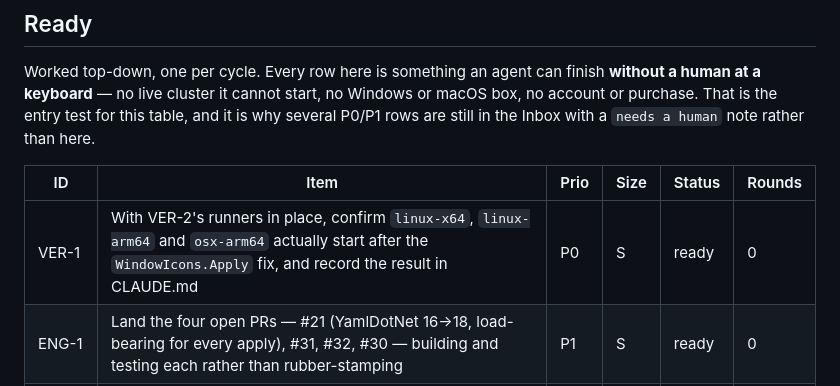
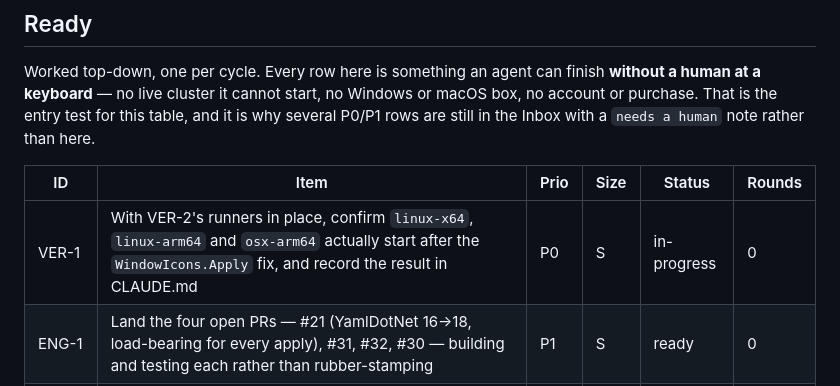
Before and after one commit to Shman4ik/kubeNimbus, a Markdown page: docs/BACKLOG.md, the part around the change. Drawn GitHub-style.

Commit message:
Backlog: take VER-1 in progress
Co-Authored-By: Claude Opus 5 <noreply@anthropic.com>
Claude-Session: https://claude.ai/code/session_019eWTyGp71kLpjwuG1pKqPo

```diff
--- a/docs/BACKLOG.md
+++ b/docs/BACKLOG.md
@@ -38,7 +38,7 @@ rather than here.
 
 | ID | Item | Prio | Size | Status | Rounds |
 |---|---|---|---|---|---|
-| VER-1 | With VER-2's runners in place, confirm `linux-x64`, `linux-arm64` and `osx-arm64` actually start after the `WindowIcons.Apply` fix, and record the result in CLAUDE.md | P0 | S | ready | 0 |
+| VER-1 | With VER-2's runners in place, confirm `linux-x64`, `linux-arm64` and `osx-arm64` actually start after the `WindowIcons.Apply` fix, and record the result in CLAUDE.md | P0 | S | in-progress | 0 |
 | ENG-1 | Land the four open PRs — #21 (YamlDotNet 16→18, load-bearing for every apply), #31, #32, #30 — building and testing each rather than rubber-stamping | P1 | S | ready | 0 |
 | VER-5 | Regression test: a `Modified` watch event for a filtered-out row must not resurface it, and `VisibleRows` must stay mirrored from `Rows` | P1 | S | ready | 0 |
 | FEAT-1 | Workload actions — scale, `rollout restart`, delete a pod — on the row context menu and in the palette, with confirmation | P0 | M | ready | 0 |
```
